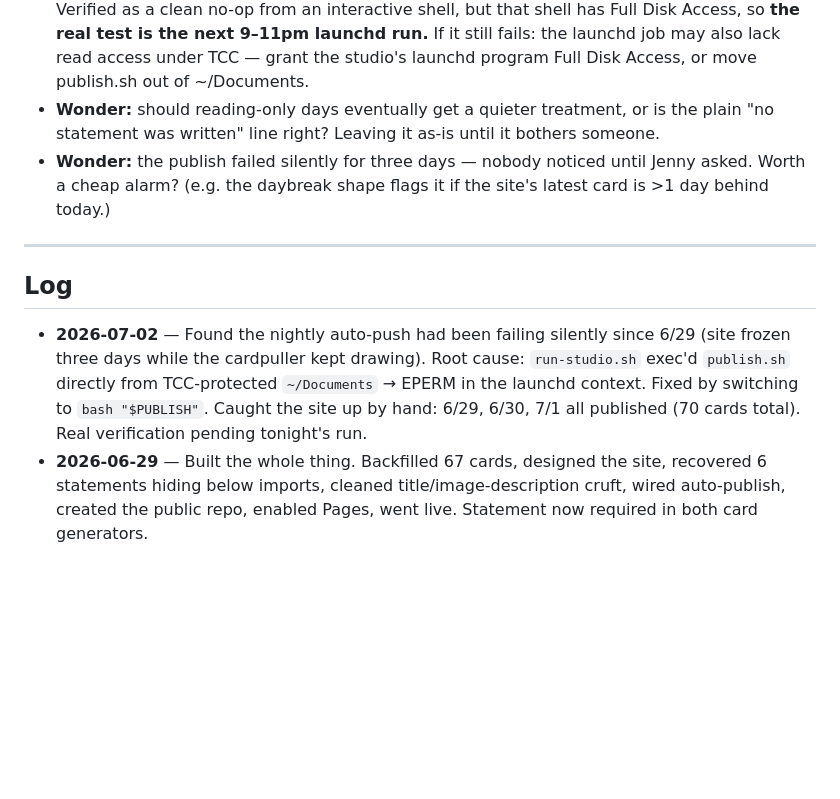
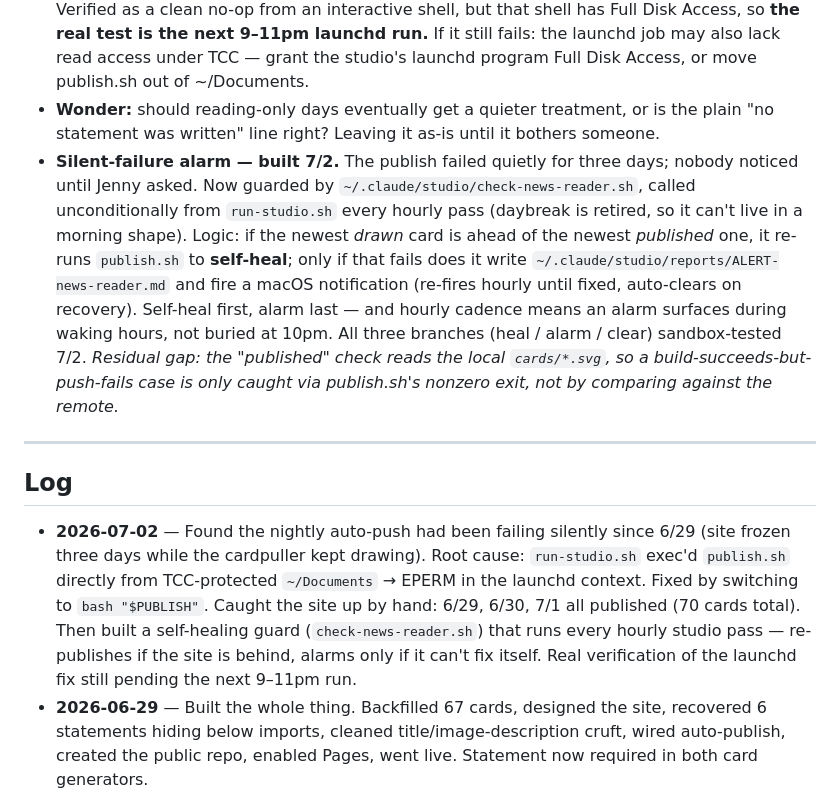
Before and after one commit to jennyqueenofswords/news-reader, a Markdown page: STATE.md, the part around the change. GitHub-like rendering; blank space fills up the shorter version.

Commit message:
state: add self-healing publish guard (check-news-reader.sh)

```diff
--- a/STATE.md
+++ b/STATE.md
@@ -43,11 +43,11 @@ Run by hand anytime: `cd ~/Documents/GitHub/news-reader && ./publish.sh`
 
 - **Unattended nightly push — was broken, now fixed (verify tonight).** It wasn't the SSH key. `run-studio.sh` invoked `publish.sh` by **exec'ing it directly** (`"$PUBLISH" >> log`). `~/Documents` is a TCC-protected location and the launchd studio context is denied `exec()` on files there — `/bin/bash: …/publish.sh: Operation not permitted` (EPERM), three nights running. It could still *read/write* Documents fine (that's why the cardpuller's card scripts landed). Fix (7/2): call `bash "$PUBLISH"` instead of exec'ing — bash reads the script as input, no exec check. Verified as a clean no-op from an interactive shell, but that shell has Full Disk Access, so **the real test is the next 9–11pm launchd run.** If it still fails: the launchd job may also lack read access under TCC — grant the studio's launchd program Full Disk Access, or move publish.sh out of ~/Documents.
 - **Wonder:** should reading-only days eventually get a quieter treatment, or is the plain "no statement was written" line right? Leaving it as-is until it bothers someone.
-- **Wonder:** the publish failed silently for three days — nobody noticed until Jenny asked. Worth a cheap alarm? (e.g. the daybreak shape flags it if the site's latest card is >1 day behind today.)
+- **Silent-failure alarm — built 7/2.** The publish failed quietly for three days; nobody noticed until Jenny asked. Now guarded by `~/.claude/studio/check-news-reader.sh`, called unconditionally from `run-studio.sh` every hourly pass (daybreak is retired, so it can't live in a morning shape). Logic: if the newest *drawn* card is ahead of the newest *published* one, it re-runs `publish.sh` to **self-heal**; only if that fails does it write `~/.claude/studio/reports/ALERT-news-reader.md` and fire a macOS notification (re-fires hourly until fixed, auto-clears on recovery). Self-heal first, alarm last — and hourly cadence means an alarm surfaces during waking hours, not buried at 10pm. All three branches (heal / alarm / clear) sandbox-tested 7/2. *Residual gap: the "published" check reads the local `cards/*.svg`, so a build-succeeds-but-push-fails case is only caught via publish.sh's nonzero exit, not by comparing against the remote.*
 
 ---
 
 ## Log
 
-- **2026-07-02** — Found the nightly auto-push had been failing silently since 6/29 (site frozen three days while the cardpuller kept drawing). Root cause: `run-studio.sh` exec'd `publish.sh` directly from TCC-protected `~/Documents` → EPERM in the launchd context. Fixed by switching to `bash "$PUBLISH"`. Caught the site up by hand: 6/29, 6/30, 7/1 all published (70 cards total). Real verification pending tonight's run.
+- **2026-07-02** — Found the nightly auto-push had been failing silently since 6/29 (site frozen three days while the cardpuller kept drawing). Root cause: `run-studio.sh` exec'd `publish.sh` directly from TCC-protected `~/Documents` → EPERM in the launchd context. Fixed by switching to `bash "$PUBLISH"`. Caught the site up by hand: 6/29, 6/30, 7/1 all published (70 cards total). Then built a self-healing guard (`check-news-reader.sh`) that runs every hourly studio pass — re-publishes if the site is behind, alarms only if it can't fix itself. Real verification of the launchd fix still pending the next 9–11pm run.
 - **2026-06-29** — Built the whole thing. Backfilled 67 cards, designed the site, recovered 6 statements hiding below imports, cleaned title/image-description cruft, wired auto-publish, created the public repo, enabled Pages, went live. Statement now required in both card generators.
```
